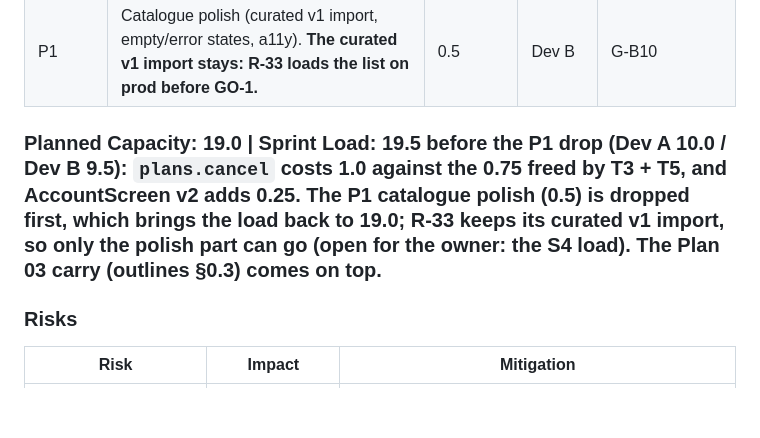
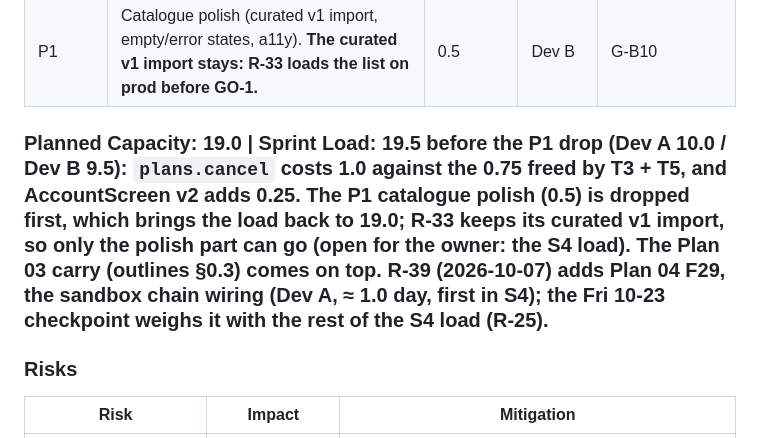
Before and after one commit to Platizio/Sanchay, a Markdown page: docs/delivery/mvp-sprint-plans.md, the part around the change. Drawn GitHub-style; blank space fills up the shorter version.

```diff
--- a/docs/delivery/mvp-sprint-plans.md
+++ b/docs/delivery/mvp-sprint-plans.md
@@ -312,7 +312,7 @@ This is a read-only planning deliverable. No files were created or changed.
 | P0 | Android internal build: local Gradle AAB → Play internal testing, App Links `assetlinks.json`, FLAG_SECURE, SMS hash taken from Play App Signing | 1.0 | Dev B | G-B9 |
 | P1 | Catalogue polish (curated v1 import, empty/error states, a11y). **The curated v1 import stays: R-33 loads the list on prod before GO-1.** | 0.5 | Dev B | G-B10 |
 
-### Planned Capacity: 19.0 | Sprint Load: 19.5 before the P1 drop (Dev A 10.0 / Dev B 9.5): `plans.cancel` costs 1.0 against the 0.75 freed by T3 + T5, and AccountScreen v2 adds 0.25. The P1 catalogue polish (0.5) is dropped first, which brings the load back to 19.0; R-33 keeps its curated v1 import, so only the polish part can go (open for the owner: the S4 load). The Plan 03 carry (outlines §0.3) comes on top.
+### Planned Capacity: 19.0 | Sprint Load: 19.5 before the P1 drop (Dev A 10.0 / Dev B 9.5): `plans.cancel` costs 1.0 against the 0.75 freed by T3 + T5, and AccountScreen v2 adds 0.25. The P1 catalogue polish (0.5) is dropped first, which brings the load back to 19.0; R-33 keeps its curated v1 import, so only the polish part can go (open for the owner: the S4 load). The Plan 03 carry (outlines §0.3) comes on top. **R-39 (2026-10-07)** adds Plan 04 F29, the sandbox chain wiring (Dev A, ≈ 1.0 day, first in S4); the Fri 10-23 checkpoint weighs it with the rest of the S4 load (R-25).
 
 ### Risks
 | Risk | Impact | Mitigation |
```
Also changed, not shown: docs/delivery/plan-errata-backlog.md (+2 -2 lines), 1 other file.
